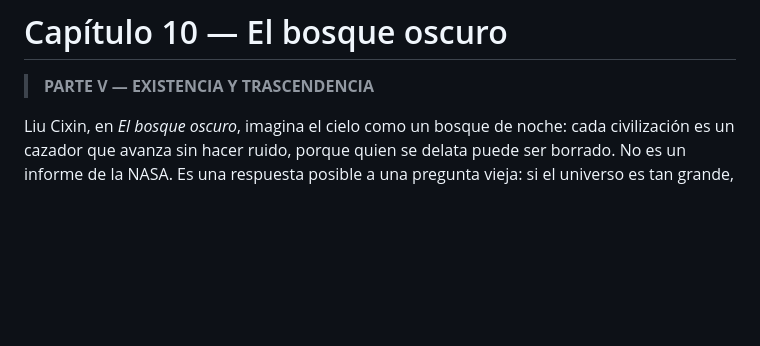
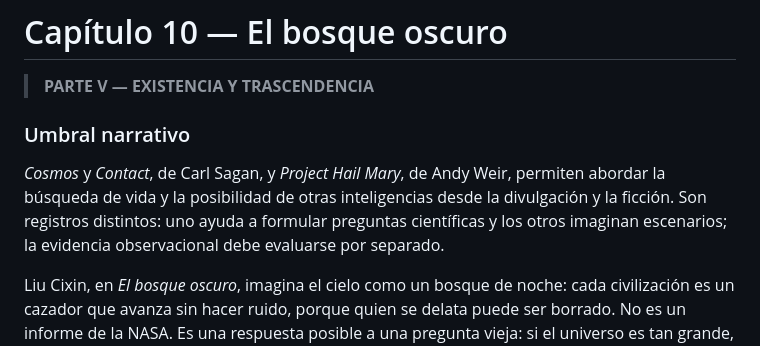
Before and after one commit to aleviercas/piensaotepiensan, a Markdown page: es/10-extraterrestre-edicion-segunda.md, the part around the change. Rendered like a GitHub page; blank space fills up the shorter version.

Commit message:
Integrar referencia narrativa en 10-extraterrestre de segunda edición

```diff
--- a/es/10-extraterrestre-edicion-segunda.md
+++ b/es/10-extraterrestre-edicion-segunda.md
@@ -1,6 +1,10 @@
 # Capítulo 10 — El bosque oscuro
 
 > **PARTE V — EXISTENCIA Y TRASCENDENCIA**
+
+### Umbral narrativo
+
+*Cosmos* y *Contact*, de Carl Sagan, y *Project Hail Mary*, de Andy Weir, permiten abordar la búsqueda de vida y la posibilidad de otras inteligencias desde la divulgación y la ficción. Son registros distintos: uno ayuda a formular preguntas científicas y los otros imaginan escenarios; la evidencia observacional debe evaluarse por separado.
 
 
 Liu Cixin, en *El bosque oscuro*, imagina el cielo como un bosque de noche: cada civilización es un cazador que avanza sin hacer ruido, porque quien se delata puede ser borrado. No es un informe de la NASA. Es una respuesta posible a una pregunta vieja: si el universo es tan grande, **¿por qué tanto silencio?** La mayoría de las luces en el cielo son globos, drones, óptica o un secreto militar, y el U-2 ya enseñó esa lección. Queda, aun así, un resto: testimonios bajo juramento e informes que ya no dicen “son todos globos”. No hace falta un hangar secreto para sostener la pregunta, ni para cerrarla. Hace falta el criterio de siempre: **qué está en un informe o bajo juramento, y qué es un relato que llena el hueco**.
```
